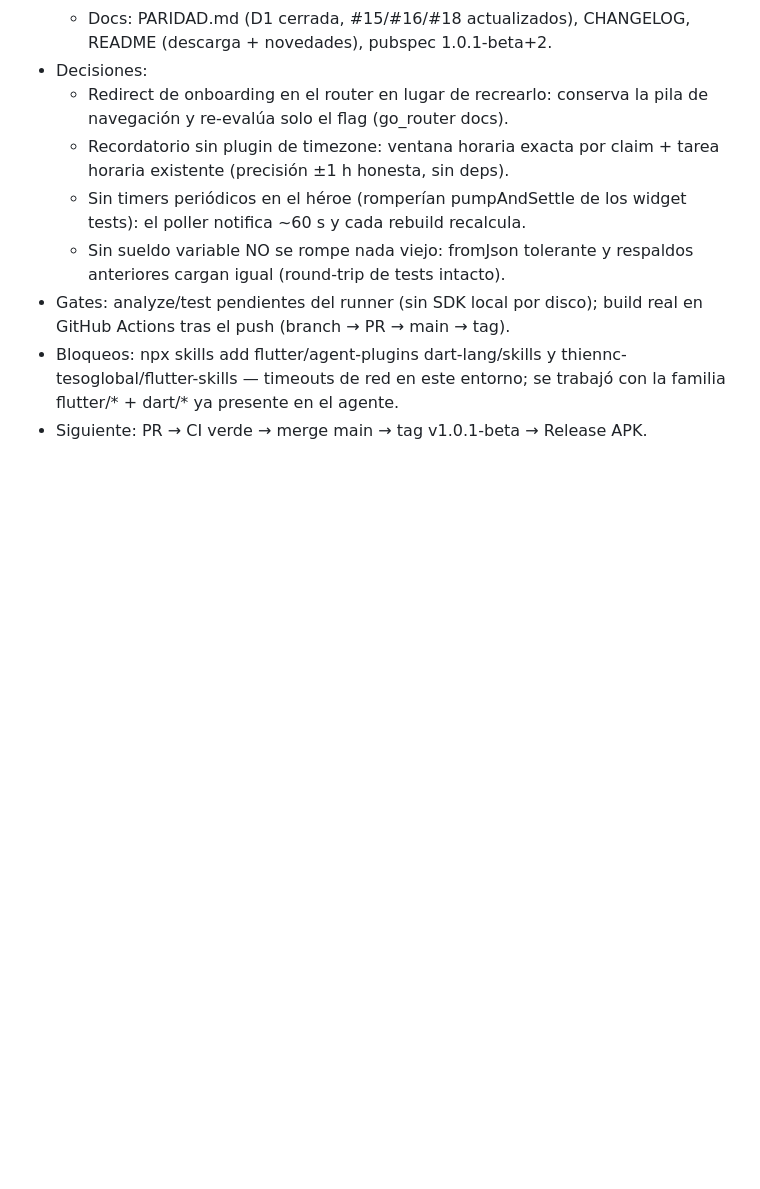
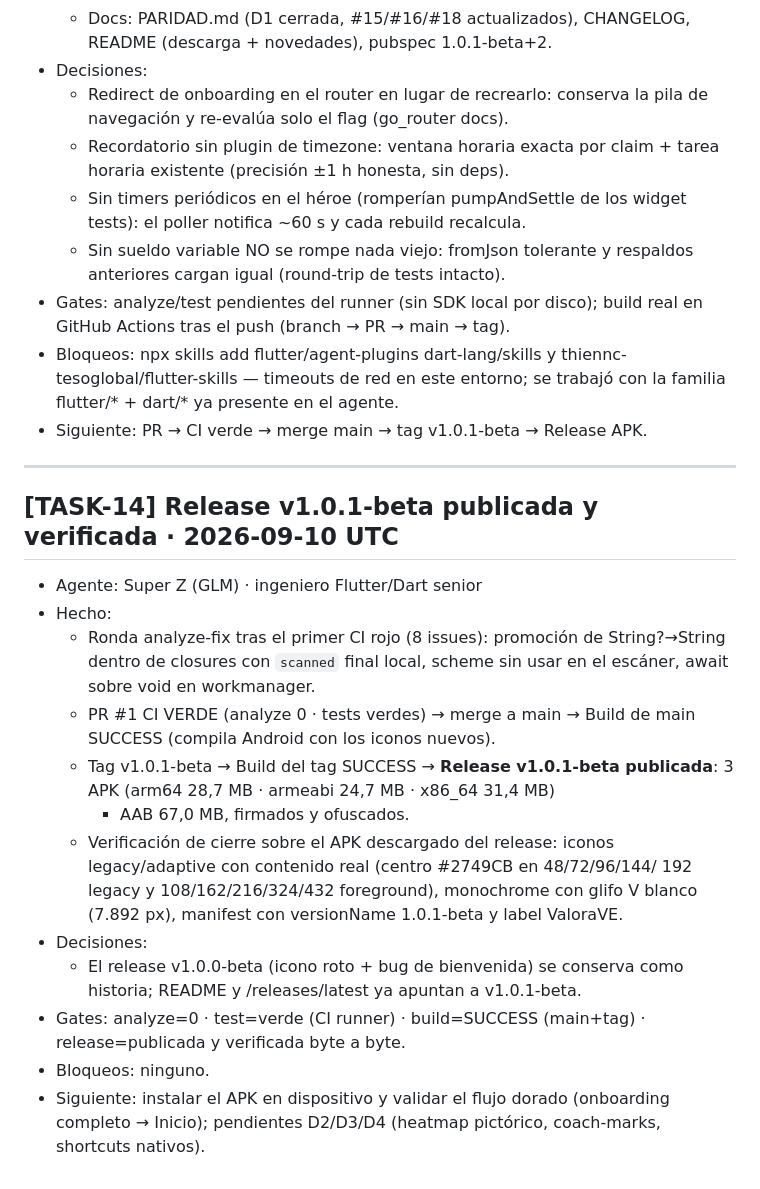
Before and after one commit to isaac4722/Valora-VE, a Markdown page: progress.md, the part around the change. GitHub-like rendering; blank space fills up the shorter version.

Commit message:
docs(progress): evidencia de release v1.0.1-beta verificada (CI verde + iconos reales en APK)

```diff
--- a/progress.md
+++ b/progress.md
@@ -203,3 +203,30 @@ con la plantilla de `AGENT.md`.
   thiennc-tesoglobal/flutter-skills — timeouts de red en este entorno;
   se trabajó con la familia flutter/* + dart/* ya presente en el agente.
 - Siguiente: PR → CI verde → merge main → tag v1.0.1-beta → Release APK.
+
+---
+## [TASK-14] Release v1.0.1-beta publicada y verificada · 2026-09-10 UTC
+- Agente: Super Z (GLM) · ingeniero Flutter/Dart senior
+- Hecho:
+  - Ronda analyze-fix tras el primer CI rojo (8 issues): promoción de
+    String?→String dentro de closures con `scanned` final local, scheme
+    sin usar en el escáner, await sobre void en workmanager.
+  - PR #1 CI VERDE (analyze 0 · tests verdes) → merge a main → Build de
+    main SUCCESS (compila Android con los iconos nuevos).
+  - Tag v1.0.1-beta → Build del tag SUCCESS → **Release v1.0.1-beta
+    publicada**: 3 APK (arm64 28,7 MB · armeabi 24,7 MB · x86_64 31,4 MB)
+    + AAB 67,0 MB, firmados y ofuscados.
+  - Verificación de cierre sobre el APK descargado del release: iconos
+    legacy/adaptive con contenido real (centro #2749CB en 48/72/96/144/
+    192 legacy y 108/162/216/324/432 foreground), monochrome con glifo V
+    blanco (7.892 px), manifest con versionName 1.0.1-beta y label
+    ValoraVE.
+- Decisiones:
+  - El release v1.0.0-beta (icono roto + bug de bienvenida) se conserva
+    como historia; README y /releases/latest ya apuntan a v1.0.1-beta.
+- Gates: analyze=0 · test=verde (CI runner) · build=SUCCESS (main+tag) ·
+  release=publicada y verificada byte a byte.
+- Bloqueos: ninguno.
+- Siguiente: instalar el APK en dispositivo y validar el flujo dorado
+  (onboarding completo → Inicio); pendientes D2/D3/D4 (heatmap pictórico,
+  coach-marks, shortcuts nativos).
```
